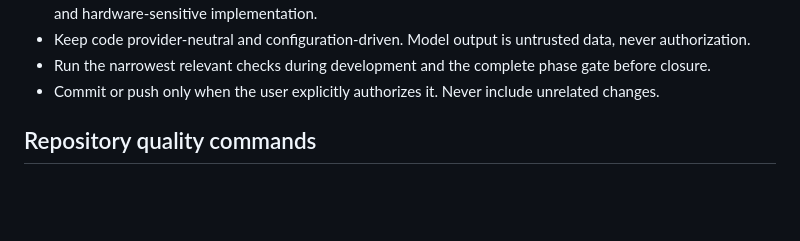
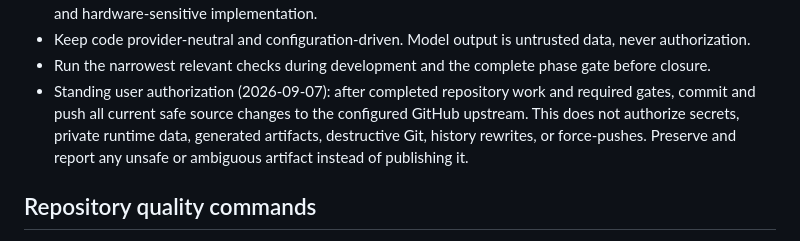
Before and after one commit to DanCreates1/JARVIS, a Markdown page: AGENTS.md, the part around the change. Rendered like a GitHub page; blank space fills up the shorter version.

Commit message:
docs: persist automatic push authorization

```diff
--- a/AGENTS.md
+++ b/AGENTS.md
@@ -41,7 +41,10 @@ or an obvious equivalent where `X` is 0–11:
 - Keep code provider-neutral and configuration-driven. Model output is untrusted data, never
   authorization.
 - Run the narrowest relevant checks during development and the complete phase gate before closure.
-- Commit or push only when the user explicitly authorizes it. Never include unrelated changes.
+- Standing user authorization (2026-09-07): after completed repository work and required gates,
+  commit and push all current safe source changes to the configured GitHub upstream. This does not
+  authorize secrets, private runtime data, generated artifacts, destructive Git, history rewrites,
+  or force-pushes. Preserve and report any unsafe or ambiguous artifact instead of publishing it.
 
 ## Repository quality commands
 
```
